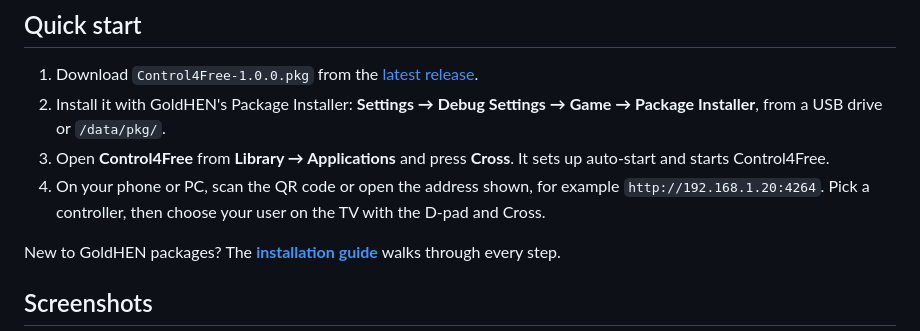
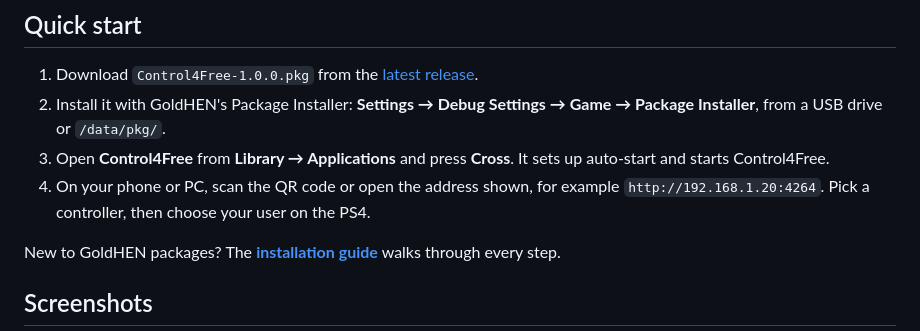
Before and after one commit to MoHadiShibli/Control4Free, a Markdown page: README.md, the part around the change. Drawn GitHub-style.

Commit message:
Update user selection instructions for PS4

```diff
--- a/README.md
+++ b/README.md
@@ -53,7 +53,7 @@ sees a real controller, so it works wherever a DualShock does:
 3. Open **Control4Free** from **Library → Applications** and press **Cross**. It sets up auto-start and
    starts Control4Free.
 4. On your phone or PC, scan the QR code or open the address shown, for example `http://192.168.1.20:4264`.
-   Pick a controller, then choose your user on the TV with the D-pad and Cross.
+   Pick a controller, then choose your user on the PS4.
 
 New to GoldHEN packages? The **[installation guide](docs/installation.md)** walks through every step.
 
```
